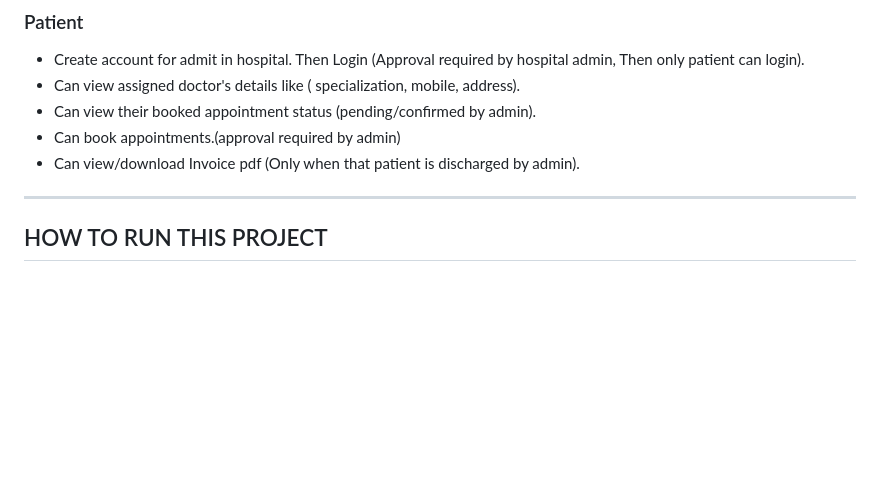
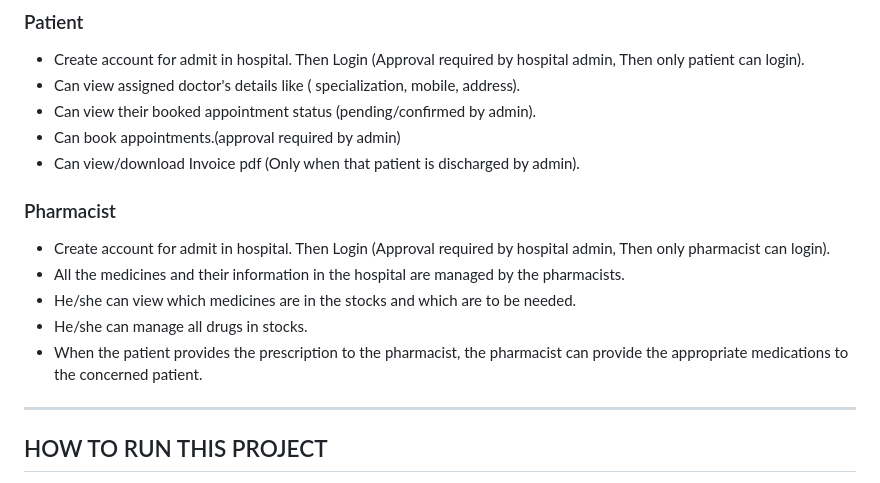
Before and after one commit to Rutuja1307/E-Health-Care-System, a Markdown page: README.md, the part around one of its changes. GitHub-like rendering; blank space fills up the shorter version.

```diff
--- a/README.md
+++ b/README.md
@@ -34,6 +23,12 @@
 - Can book appointments.(approval required by admin)
 - Can view/download Invoice pdf (Only when that patient is discharged by admin).
 
+### Pharmacist
+- Create account for admit in hospital. Then Login (Approval required by hospital admin, Then only pharmacist can login).
+- All the medicines and their information in the hospital are managed by the pharmacists.
+- He/she can view which medicines are in the stocks and which are to be needed.
+- He/she can manage all drugs in stocks.
+- When the patient provides the prescription to the pharmacist, the pharmacist can provide the appropriate medications to the concerned patient.
 ---
 
 ## HOW TO RUN THIS PROJECT
```
Also changed, not shown: other parts of README.md (+2 -13 lines).
